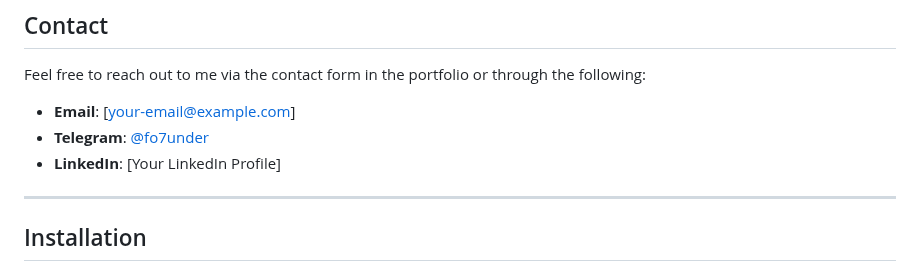
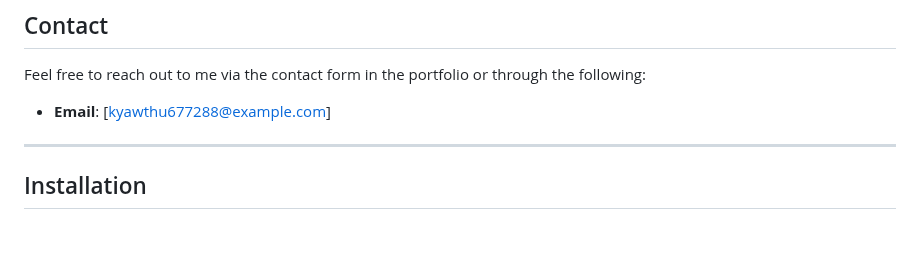
Before and after one commit to KyawThu007/KyawThu007.github.io, a Markdown page: README.md, the part around the change. GitHub-like rendering; blank space fills up the shorter version.

```diff
--- a/README.md
+++ b/README.md
@@ -58,9 +58,7 @@ My core skills are in **Java** and **web development**, with proficiency in the
 
 Feel free to reach out to me via the contact form in the portfolio or through the following:
 
-- **Email**: [your-email@example.com]
-- **Telegram**: [@fo7under](https://t.me/fo7under)
-- **LinkedIn**: [Your LinkedIn Profile]
+- **Email**: [kyawthu677288@example.com]
 
 ---
 
```
